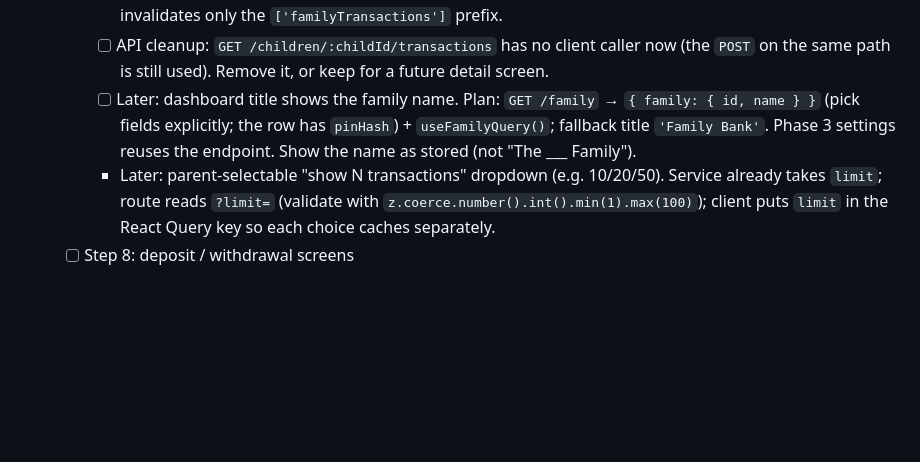
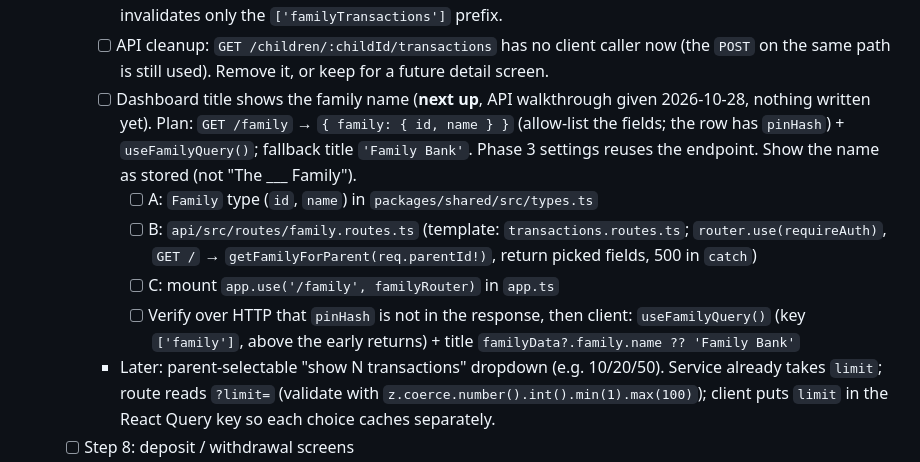
Before and after one commit to Melz8bit/digital-bank, a Markdown page: .claude/todo.md, the part around the change. GitHub-like rendering; blank space fills up the shorter version.

Commit message:
docs: update todo and session log

```diff
--- a/.claude/todo.md
+++ b/.claude/todo.md
@@ -126,7 +126,11 @@ Full plan lives at the plan file from the initial planning session; this tracks
     - [ ] Polish (Step 10 candidate): categories show lowercase as stored ("chore", "gift") next to capitalized comments; capitalize for display
     - [x] Deleted the per-child `useTransactionsQuery` (2026-10-28): `useFamilyTransactionsQuery(childId)` + `balances[childId]` covers a per-kid view, and two caches of the same data would drift. Mutation now invalidates only the `['familyTransactions']` prefix.
     - [ ] API cleanup: `GET /children/:childId/transactions` has no client caller now (the `POST` on the same path is still used). Remove it, or keep for a future detail screen.
-    - [ ] Later: dashboard title shows the family name. Plan: `GET /family` → `{ family: { id, name } }` (pick fields explicitly; the row has `pinHash`) + `useFamilyQuery()`; fallback title `'Family Bank'`. Phase 3 settings reuses the endpoint. Show the name as stored (not "The ___ Family").
+    - [ ] Dashboard title shows the family name (**next up**, API walkthrough given 2026-10-28, nothing written yet). Plan: `GET /family` → `{ family: { id, name } }` (allow-list the fields; the row has `pinHash`) + `useFamilyQuery()`; fallback title `'Family Bank'`. Phase 3 settings reuses the endpoint. Show the name as stored (not "The ___ Family").
+      - [ ] A: `Family` type (`id`, `name`) in `packages/shared/src/types.ts`
+      - [ ] B: `api/src/routes/family.routes.ts` (template: `transactions.routes.ts`; `router.use(requireAuth)`, `GET /` → `getFamilyForParent(req.parentId!)`, return picked fields, 500 in `catch`)
+      - [ ] C: mount `app.use('/family', familyRouter)` in `app.ts`
+      - [ ] Verify over HTTP that `pinHash` is not in the response, then client: `useFamilyQuery()` (key `['family']`, above the early returns) + title `familyData?.family.name ?? 'Family Bank'`
     - Later: parent-selectable "show N transactions" dropdown (e.g. 10/20/50). Service already takes `limit`; route reads `?limit=` (validate with `z.coerce.number().int().min(1).max(100)`); client puts `limit` in the React Query key so each choice caches separately.
   - [ ] Step 8: deposit / withdrawal screens
   - [ ] Step 9: income vs. spending chart (`react-native-gifted-charts`) + `/summary`
```
Also changed, not shown: .claude/session-logs/2026-10-28.md (added, +21 -0 lines).
